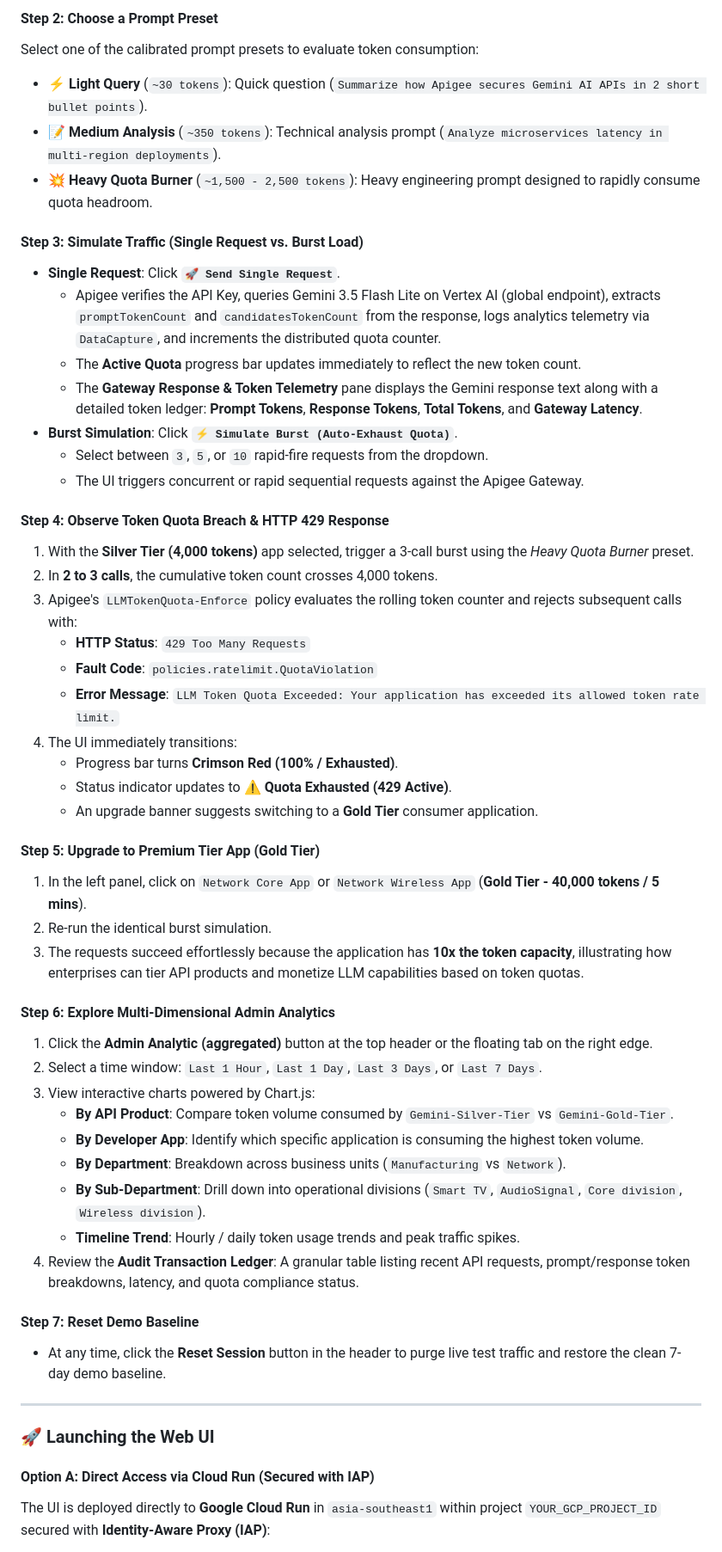
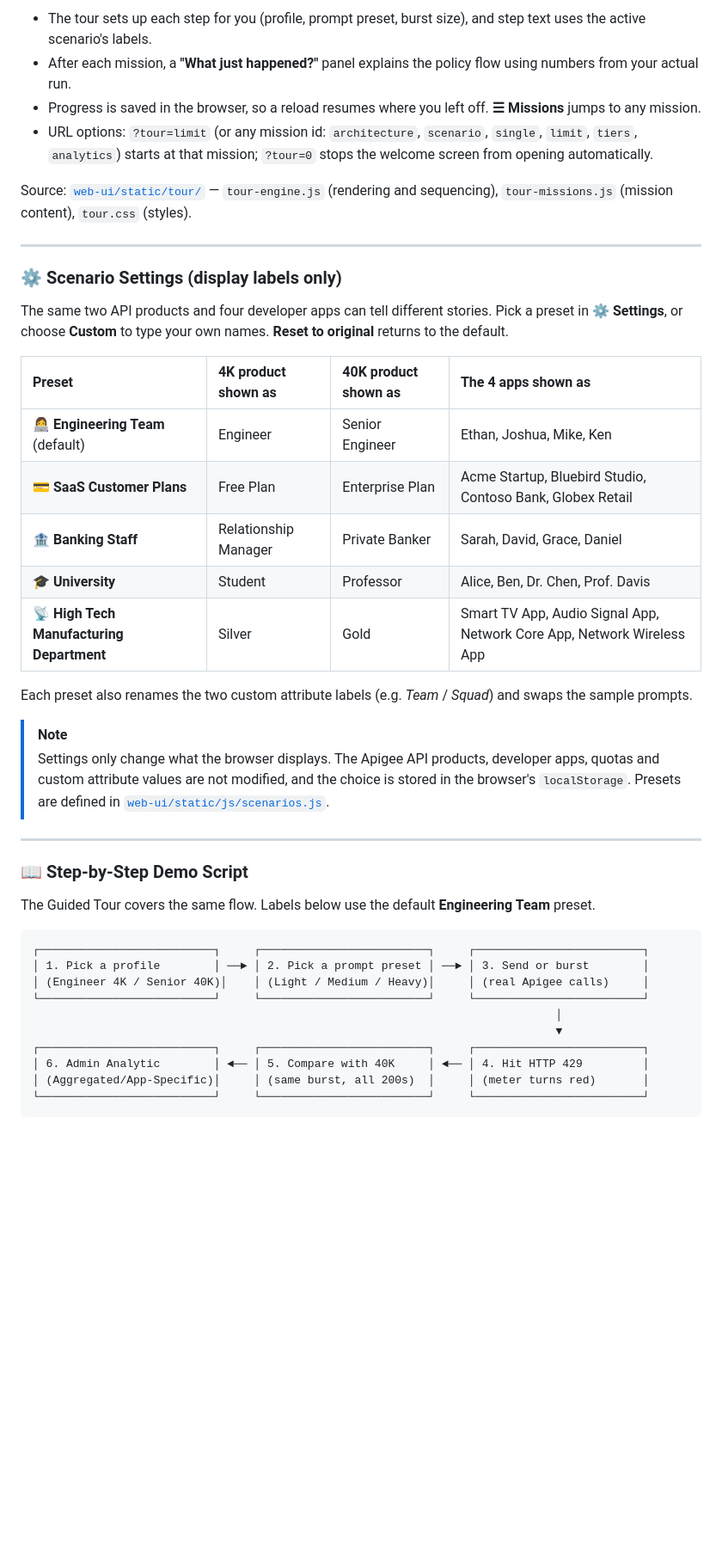
Before and after one commit to welylau/apigee-token-quota-demo, a Markdown page: README.md, the part around the change printed below. Shown: that part at 86% size. Rendered like a GitHub page; blank space fills up the shorter version.

````diff
--- a/README.md
+++ b/README.md
@@ -270,53 +274,46 @@ Follow these steps to demonstrate how Apigee inspects, counts, and strictly enfo
 
-#### Step 2: Choose a Prompt Preset
-Select one of the calibrated prompt presets to evaluate token consumption:
-* ⚡ **Light Query** (`~30 tokens`): Quick question (`Summarize how Apigee secures Gemini AI APIs in 2 short bullet points`).
-* 📝 **Medium Analysis** (`~350 tokens`): Technical analysis prompt (`Analyze microservices latency in multi-region deployments`).
-* 💥 **Heavy Quota Burner** (`~1,500 - 2,500 tokens`): Heavy engineering prompt designed to rapidly consume quota headroom.
+* The tour sets up each step for you (profile, prompt preset, burst size), and step text uses the active scenario's labels.
+* After each mission, a **"What just happened?"** panel explains the policy flow using numbers from your actual run.
+* Progress is saved in the browser, so a reload resumes where you left off. **☰ Missions** jumps to any mission.
+* URL options: `?tour=limit` (or any mission id: `architecture`, `scenario`, `single`, `limit`, `tiers`, `analytics`) starts at that mission; `?tour=0` stops the welcome screen from opening automatically.
 
-#### Step 3: Simulate Traffic (Single Request vs. Burst Load)
-* **Single Request**: Click **`🚀 Send Single Request`**.
-  * Apigee verifies the API Key, queries Gemini 3.5 Flash Lite on Vertex AI (global endpoint), extracts `promptTokenCount` and `candidatesTokenCount` from the response, logs analytics telemetry via `DataCapture`, and increments the distributed quota counter.
-  * The **Active Quota** progress bar updates immediately to reflect the new token count.
-  * The **Gateway Response & Token Telemetry** pane displays the Gemini response text along with a detailed token ledger: **Prompt Tokens**, **Response Tokens**, **Total Tokens**, and **Gateway Latency**.
-* **Burst Simulation**: Click **`⚡ Simulate Burst (Auto-Exhaust Quota)`**.
-  * Select between `3`, `5`, or `10` rapid-fire requests from the dropdown.
-  * The UI triggers concurrent or rapid sequential requests against the Apigee Gateway.
-
-#### Step 4: Observe Token Quota Breach & HTTP 429 Response
-1. With the **Silver Tier (4,000 tokens)** app selected, trigger a 3-call burst using the *Heavy Quota Burner* preset.
-2. In **2 to 3 calls**, the cumulative token count crosses 4,000 tokens.
-3. Apigee's `LLMTokenQuota-Enforce` policy evaluates the rolling token counter and rejects subsequent calls with:
-   * **HTTP Status**: `429 Too Many Requests`
-   * **Fault Code**: `policies.ratelimit.QuotaViolation`
-   * **Error Message**: `LLM Token Quota Exceeded: Your application has exceeded its allowed token rate limit.`
-4. The UI immediately transitions:
-   * Progress bar turns **Crimson Red (100% / Exhausted)**.
-   * Status indicator updates to **⚠️ Quota Exhausted (429 Active)**.
-   * An upgrade banner suggests switching to a **Gold Tier** consumer application.
-
-#### Step 5: Upgrade to Premium Tier App (Gold Tier)
-1. In the left panel, click on `Network Core App` or `Network Wireless App` (**Gold Tier - 40,000 tokens / 5 mins**).
-2. Re-run the identical burst simulation.
-3. The requests succeed effortlessly because the application has **10x the token capacity**, illustrating how enterprises can tier API products and monetize LLM capabilities based on token quotas.
-
-#### Step 6: Explore Multi-Dimensional Admin Analytics
-1. Click the **Admin Analytic (aggregated)** button at the top header or the floating tab on the right edge.
-2. Select a time window: `Last 1 Hour`, `Last 1 Day`, `Last 3 Days`, or `Last 7 Days`.
-3. View interactive charts powered by Chart.js:
-   * **By API Product**: Compare token volume consumed by `Gemini-Silver-Tier` vs `Gemini-Gold-Tier`.
-   * **By Developer App**: Identify which specific application is consuming the highest token volume.
-   * **By Department**: Breakdown across business units (`Manufacturing` vs `Network`).
-   * **By Sub-Department**: Drill down into operational divisions (`Smart TV`, `AudioSignal`, `Core division`, `Wireless division`).
-   * **Timeline Trend**: Hourly / daily token usage trends and peak traffic spikes.
-4. Review the **Audit Transaction Ledger**: A granular table listing recent API requests, prompt/response token breakdowns, latency, and quota compliance status.
-
-#### Step 7: Reset Demo Baseline
-* At any time, click the **Reset Session** button in the header to purge live test traffic and restore the clean 7-day demo baseline.
+Source: [`web-ui/static/tour/`](web-ui/static/tour/) — `tour-engine.js` (rendering and sequencing), `tour-missions.js` (mission content), `tour.css` (styles).
 
 ---
 
-### 🚀 Launching the Web UI
+### ⚙️ Scenario Settings (display labels only)
 
-#### Option A: Direct Access via Cloud Run (Secured with IAP)
-The UI is deployed directly to **Google Cloud Run** in `asia-southeast1` within project `YOUR_GCP_PROJECT_ID` secured with **Identity-Aware Proxy (IAP)**:
+The same two API products and four developer apps can tell different stories. Pick a preset in **⚙️ Settings**, or choose **Custom** to type your own names. **Reset to original** returns to the default.
+
+| Preset | 4K product shown as | 40K product shown as | The 4 apps shown as |
+| :--- | :--- | :--- | :--- |
+| 👩‍💻 **Engineering Team** (default) | Engineer | Senior Engineer | Ethan, Joshua, Mike, Ken |
+| 💳 **SaaS Customer Plans** | Free Plan | Enterprise Plan | Acme Startup, Bluebird Studio, Contoso Bank, Globex Retail |
+| 🏦 **Banking Staff** | Relationship Manager | Private Banker | Sarah, David, Grace, Daniel |
+| 🎓 **University** | Student | Professor | Alice, Ben, Dr. Chen, Prof. Davis |
+| 📡 **High Tech Manufacturing Department** | Silver | Gold | Smart TV App, Audio Signal App, Network Core App, Network Wireless App |
+
+Each preset also renames the two custom attribute labels (e.g. *Team* / *Squad*) and swaps the sample prompts.
+
+> [!NOTE]
+> Settings only change what the browser displays. The Apigee API products, developer apps, quotas and custom attribute values are not modified, and the choice is stored in the browser's `localStorage`. Presets are defined in [`web-ui/static/js/scenarios.js`](web-ui/static/js/scenarios.js).
+
+---
+
+### 📖 Step-by-Step Demo Script
+
+The Guided Tour covers the same flow. Labels below use the default **Engineering Team** preset.
+
+```
+┌──────────────────────────┐     ┌─────────────────────────┐     ┌─────────────────────────┐
+│ 1. Pick a profile        │ ──► │ 2. Pick a prompt preset │ ──► │ 3. Send or burst        │
+│ (Engineer 4K / Senior 40K)│    │ (Light / Medium / Heavy)│     │ (real Apigee calls)     │
+└──────────────────────────┘     └─────────────────────────┘     └─────────────────────────┘
+                                                                              │
+                                                                              ▼
+┌──────────────────────────┐     ┌─────────────────────────┐     ┌─────────────────────────┐
+│ 6. Admin Analytic        │ ◄── │ 5. Compare with 40K     │ ◄── │ 4. Hit HTTP 429         │
+│ (Aggregated/App-Specific)│     │ (same burst, all 200s)  │     │ (meter turns red)       │
+└──────────────────────────┘     └─────────────────────────┘     └─────────────────────────┘
+```
+
````
Also changed, not shown: other parts of README.md (+114 -27 lines), docs/images/webui-dashboard.png, docs/images/webui-guided-tour.png (added), 1 other file.
